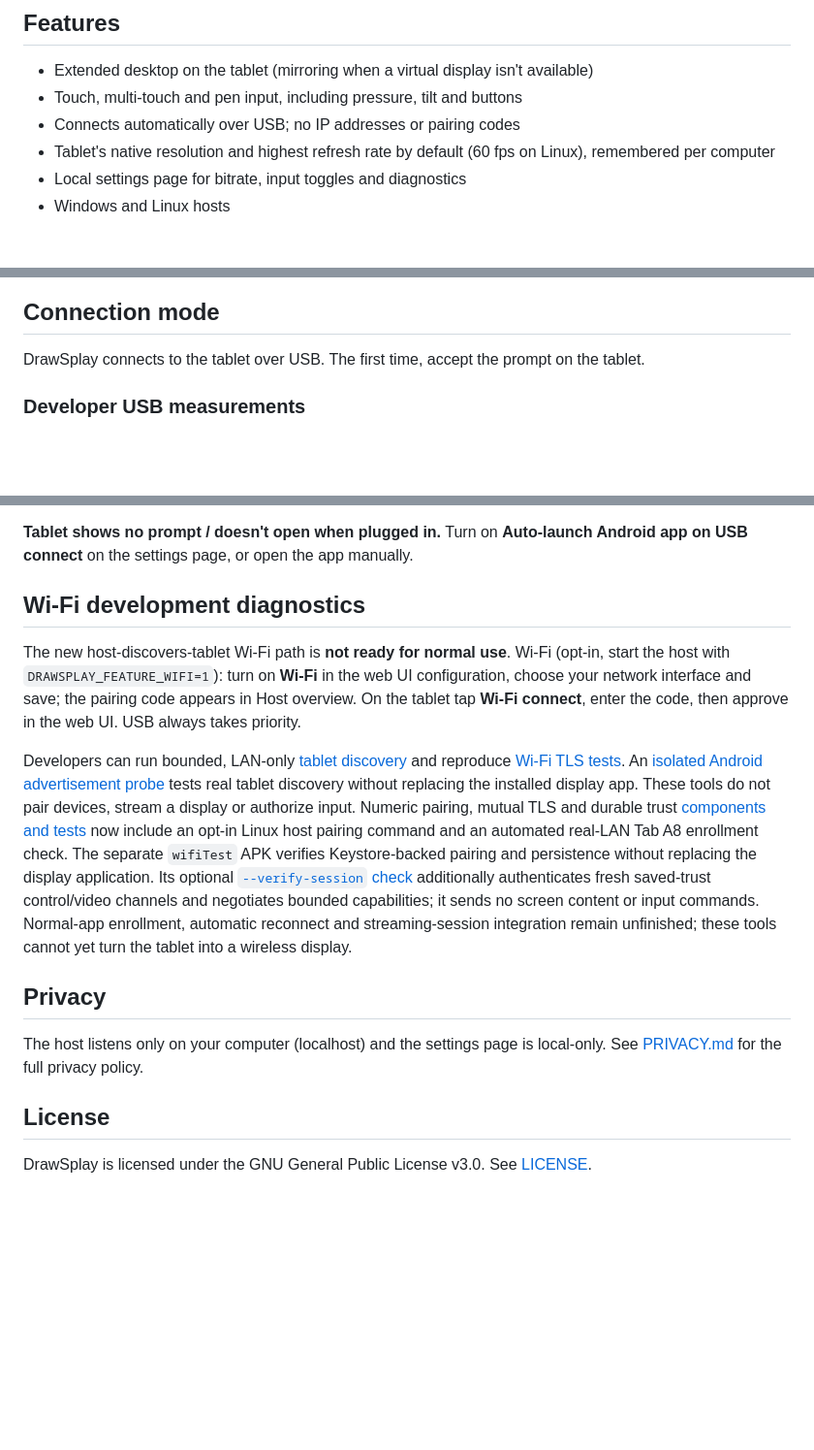
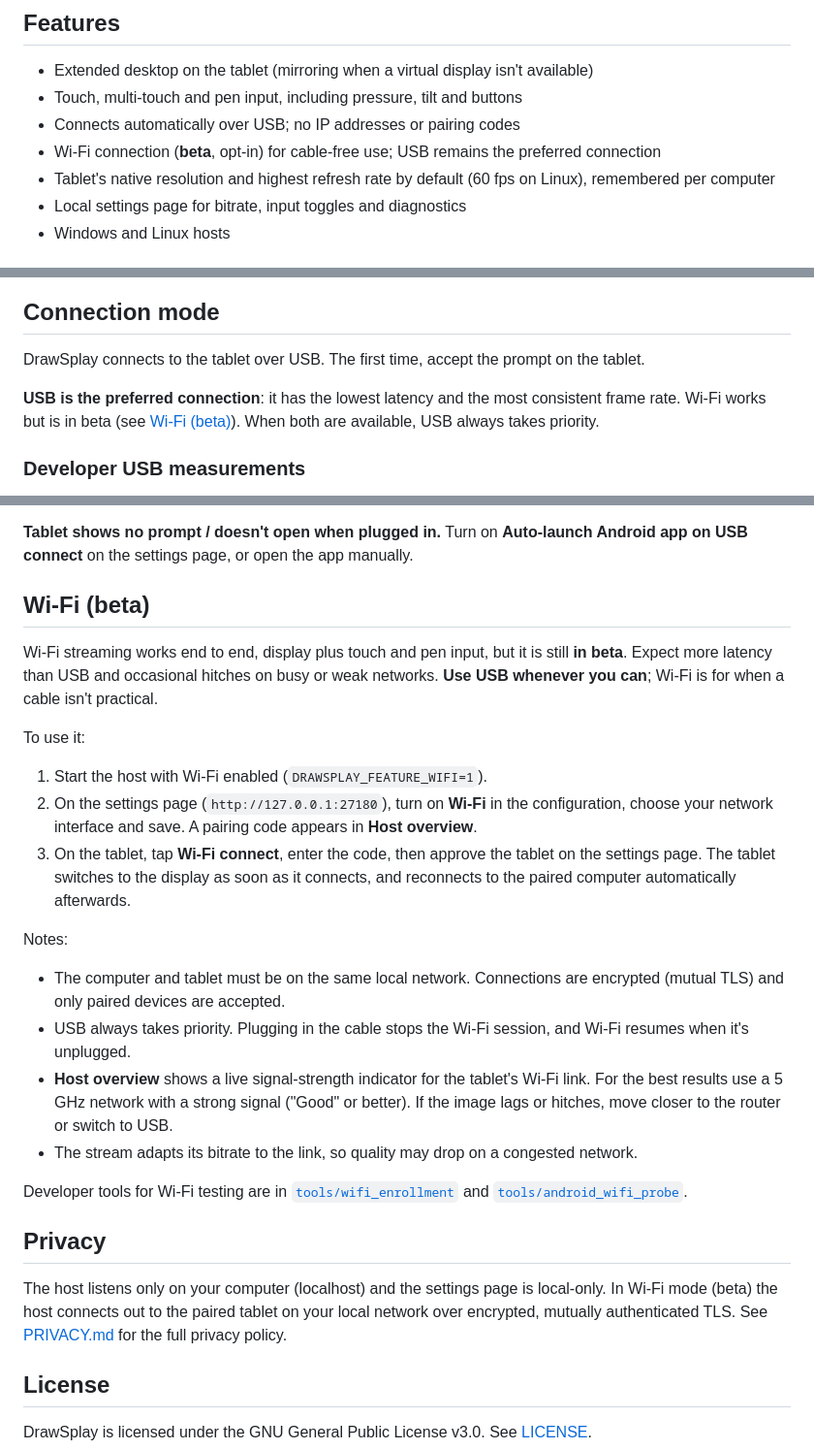
Before and after one commit to SolfenTheDragon/Drawsplay, a Markdown page: README.md, 3 parts joined by grey strips. Shown at 97% size. Rendered like a GitHub page; blank space fills up the shorter version.

Commit message:
README: document Wi-Fi as a working beta with USB preferred

```diff
--- a/README.md
+++ b/README.md
@@ -7,6 +7,7 @@ Use your Android tablet as a touch- and pen-enabled extension of your computer's
 - Extended desktop on the tablet (mirroring when a virtual display isn't available)
 - Touch, multi-touch and pen input, including pressure, tilt and buttons
 - Connects automatically over USB; no IP addresses or pairing codes
+- Wi-Fi connection (**beta**, opt-in) for cable-free use; USB remains the preferred connection
 - Tablet's native resolution and highest refresh rate by default (60 fps on Linux), remembered per computer
 - Local settings page for bitrate, input toggles and diagnostics
 - Windows and Linux hosts
@@ -78,6 +79,8 @@ The tablet connects on its own, shows the extended desktop and sends touch and p
 
 DrawSplay connects to the tablet over USB. The first time, accept the prompt on the tablet.
 
+**USB is the preferred connection**: it has the lowest latency and the most consistent frame rate. Wi-Fi works but is in beta (see [Wi-Fi (beta)](#wi-fi-beta)). When both are available, USB always takes priority.
+
 ### Developer USB measurements
 
 The external [USB resource collector](tools/usb_baseline/README.md) records
@@ -140,34 +143,28 @@ On Linux the frame rate is limited to 60, except on X11 hosts with VA-API (Intel
 
 **Tablet shows no prompt / doesn't open when plugged in.** Turn on **Auto-launch Android app on USB connect** on the settings page, or open the app manually.
 
-## Wi-Fi development diagnostics
+## Wi-Fi (beta)
 
-The new host-discovers-tablet Wi-Fi path is **not ready for normal use**.
-Wi-Fi (opt-in, start the host with `DRAWSPLAY_FEATURE_WIFI=1`): turn on
-**Wi-Fi** in the web UI configuration, choose your network interface and save;
-the pairing code appears in Host overview. On the tablet tap **Wi-Fi connect**,
-enter the code, then approve in the web UI. USB always takes priority.
+Wi-Fi streaming works end to end, display plus touch and pen input, but it is still **in beta**. Expect more latency than USB and occasional hitches on busy or weak networks. **Use USB whenever you can**; Wi-Fi is for when a cable isn't practical.
 
-Developers can run bounded, LAN-only [tablet discovery](docs/wifi-discovery.md)
-and reproduce [Wi-Fi TLS tests](docs/wifi-testing.md).
-An [isolated Android advertisement probe](tools/android_wifi_probe/README.md)
-tests real tablet discovery without replacing the installed display app.
-These tools do not pair devices, stream a display or authorize input.
-Numeric pairing, mutual TLS and durable trust
-[components and tests](docs/wifi-pairing.md) now include an opt-in Linux
-host pairing command and an automated real-LAN Tab A8 enrollment check.
-The separate `wifiTest` APK verifies Keystore-backed pairing and persistence
-without replacing the display application. Its optional
-[`--verify-session` check](tools/wifi_enrollment/README.md) additionally
-authenticates fresh saved-trust control/video channels and negotiates
-bounded capabilities; it sends no screen content or input commands.
-Normal-app enrollment,
-automatic reconnect and streaming-session integration remain unfinished;
-these tools cannot yet turn the tablet into a wireless display.
+To use it:
+
+1. Start the host with Wi-Fi enabled (`DRAWSPLAY_FEATURE_WIFI=1`).
+2. On the settings page (`http://127.0.0.1:27180`), turn on **Wi-Fi** in the configuration, choose your network interface and save. A pairing code appears in **Host overview**.
+3. On the tablet, tap **Wi-Fi connect**, enter the code, then approve the tablet on the settings page. The tablet switches to the display as soon as it connects, and reconnects to the paired computer automatically afterwards.
+
+Notes:
+
+- The computer and tablet must be on the same local network. Connections are encrypted (mutual TLS) and only paired devices are accepted.
+- USB always takes priority. Plugging in the cable stops the Wi-Fi session, and Wi-Fi resumes when it's unplugged.
+- **Host overview** shows a live signal-strength indicator for the tablet's Wi-Fi link. For the best results use a 5 GHz network with a strong signal ("Good" or better). If the image lags or hitches, move closer to the router or switch to USB.
+- The stream adapts its bitrate to the link, so quality may drop on a congested network.
+
+Developer tools for Wi-Fi testing are in [`tools/wifi_enrollment`](tools/wifi_enrollment/README.md) and [`tools/android_wifi_probe`](tools/android_wifi_probe/README.md).
 
 ## Privacy
 
-The host listens only on your computer (localhost) and the settings page is local-only. See [PRIVACY.md](PRIVACY.md) for the full privacy policy.
+The host listens only on your computer (localhost) and the settings page is local-only. In Wi-Fi mode (beta) the host connects out to the paired tablet on your local network over encrypted, mutually authenticated TLS. See [PRIVACY.md](PRIVACY.md) for the full privacy policy.
 
 ## License
 
```
